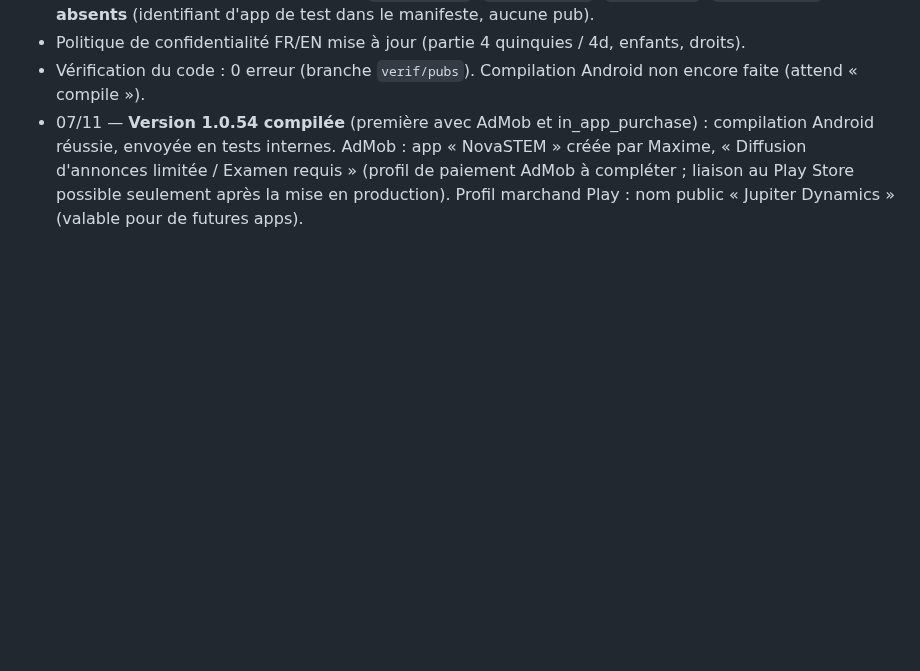
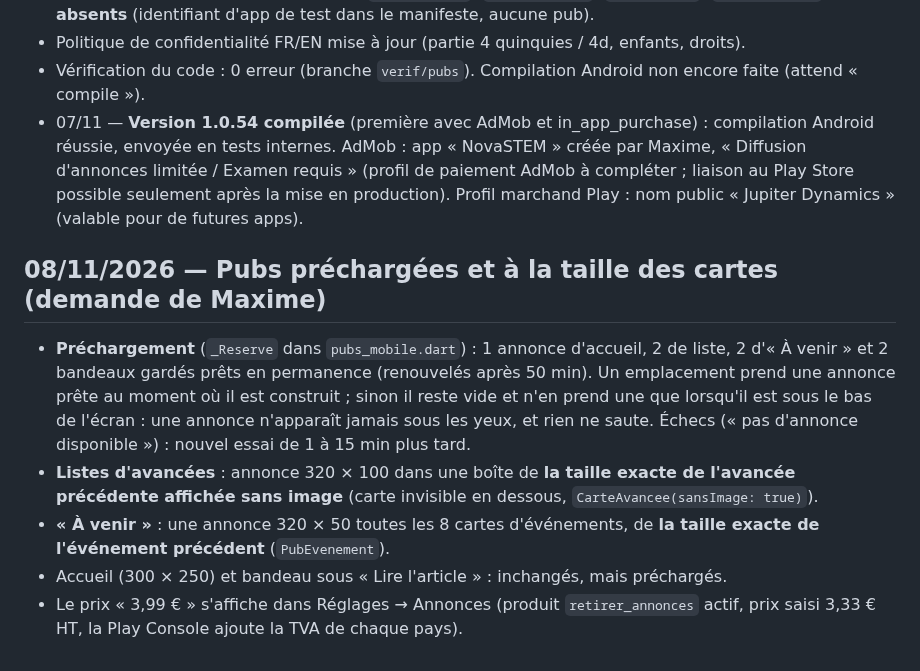
Before and after one commit to jd136413-lab/Application-science, a Markdown page: JOURNAL.md, the part around the change. Rendered like a GitHub page; blank space fills up the shorter version.

Commit message:
Journal : pubs préchargées [skip ci]
Co-Authored-By: Claude Opus 5.5 <noreply@anthropic.com>
Claude-Session: https://claude.ai/code/session_016yEvLPrAE5KA7kf6MRystD

```diff
--- a/JOURNAL.md
+++ b/JOURNAL.md
@@ -345,3 +345,10 @@ Liste de Maxime, traitée un point à la fois : 1. traduction ; 2. répartition
 - Politique de confidentialité FR/EN mise à jour (partie 4 quinquies / 4d, enfants, droits).
 - Vérification du code : 0 erreur (branche `verif/pubs`). Compilation Android non encore faite (attend « compile »).
 - 07/11 — **Version 1.0.54 compilée** (première avec AdMob et in_app_purchase) : compilation Android réussie, envoyée en tests internes. AdMob : app « NovaSTEM » créée par Maxime, « Diffusion d'annonces limitée / Examen requis » (profil de paiement AdMob à compléter ; liaison au Play Store possible seulement après la mise en production). Profil marchand Play : nom public « Jupiter Dynamics » (valable pour de futures apps).
+
+## 08/11/2026 — Pubs préchargées et à la taille des cartes (demande de Maxime)
+- **Préchargement** (`_Reserve` dans `pubs_mobile.dart`) : 1 annonce d'accueil, 2 de liste, 2 d'« À venir » et 2 bandeaux gardés prêts en permanence (renouvelés après 50 min). Un emplacement prend une annonce prête au moment où il est construit ; sinon il reste vide et n'en prend une que lorsqu'il est sous le bas de l'écran : une annonce n'apparaît jamais sous les yeux, et rien ne saute. Échecs (« pas d'annonce disponible ») : nouvel essai de 1 à 15 min plus tard.
+- **Listes d'avancées** : annonce 320 × 100 dans une boîte de **la taille exacte de l'avancée précédente affichée sans image** (carte invisible en dessous, `CarteAvancee(sansImage: true)`).
+- **« À venir »** : une annonce 320 × 50 toutes les 8 cartes d'événements, de **la taille exacte de l'événement précédent** (`PubEvenement`).
+- Accueil (300 × 250) et bandeau sous « Lire l'article » : inchangés, mais préchargés.
+- Le prix « 3,99 € » s'affiche dans Réglages → Annonces (produit `retirer_annonces` actif, prix saisi 3,33 € HT, la Play Console ajoute la TVA de chaque pays).
```
